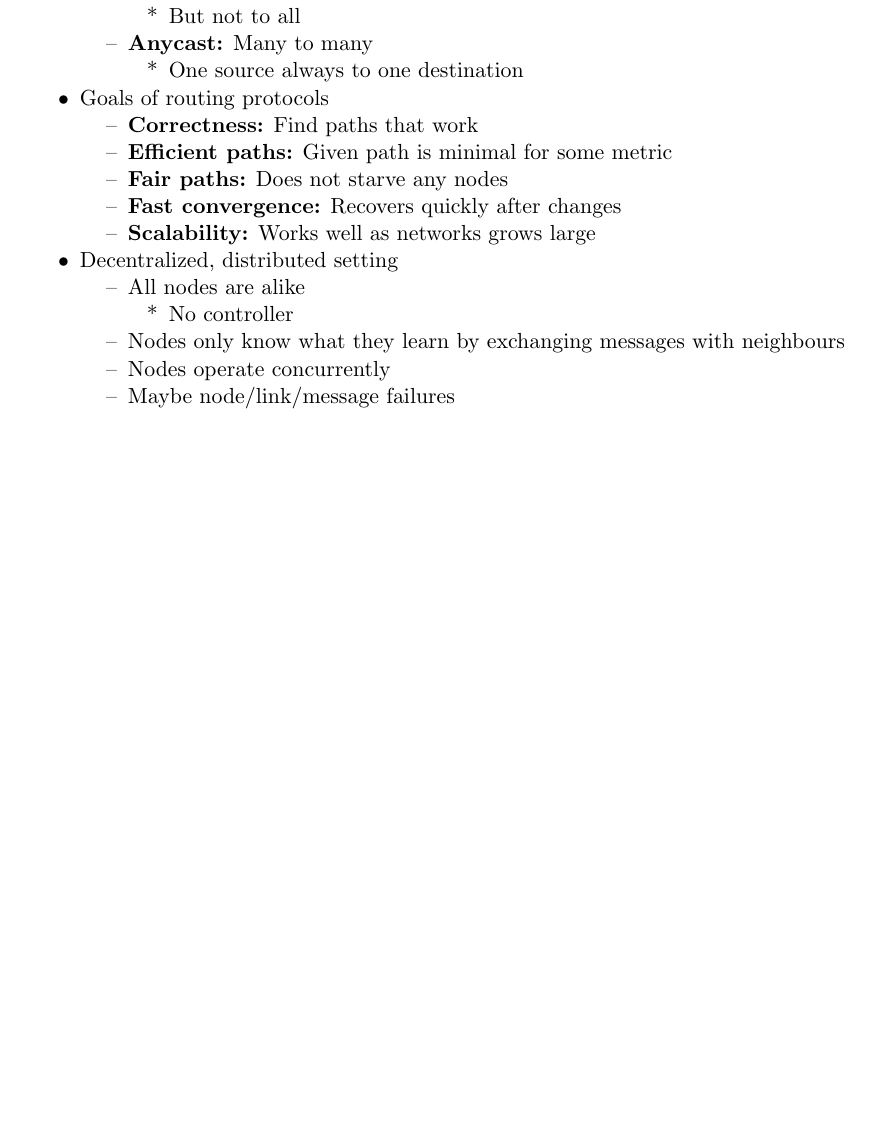
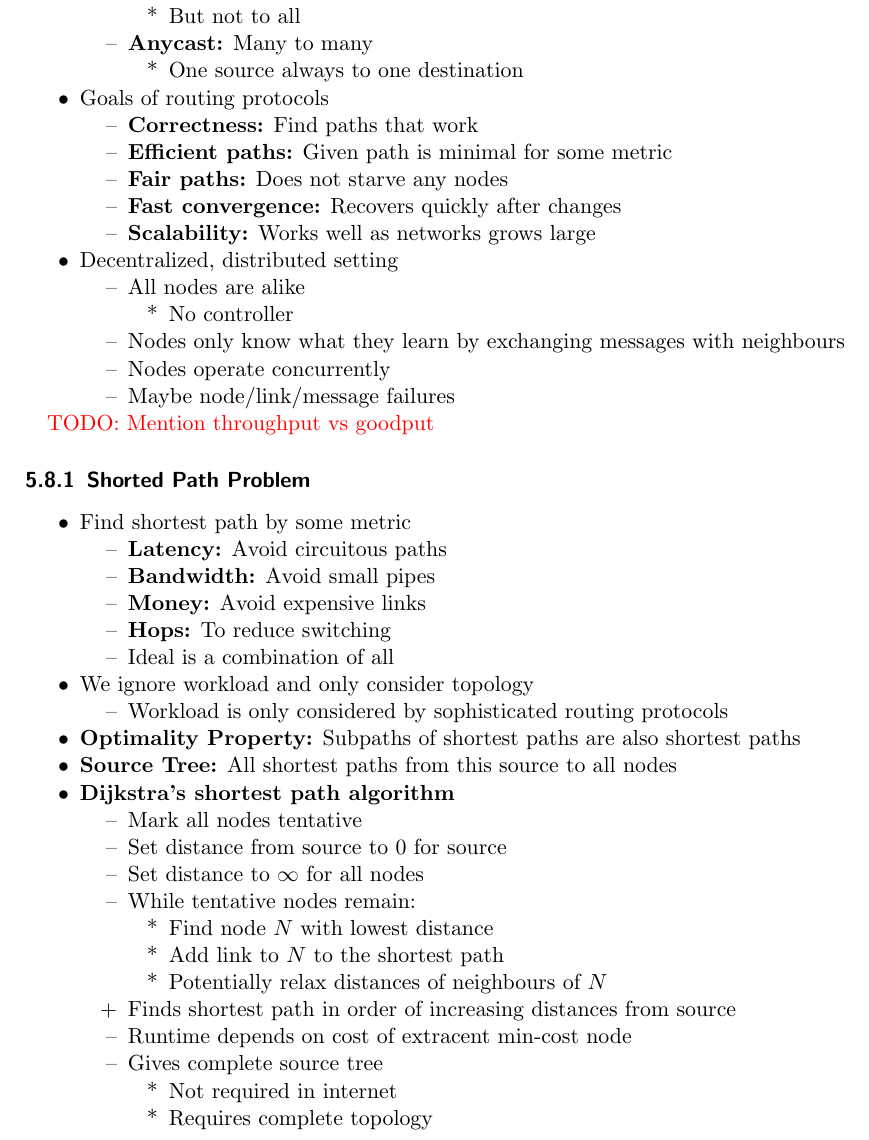
Before and after one commit to jcjgraf/ETH-Resources, a LaTeX document (main.tex, which reads 05_NetworkLayer.tex): part of page 39 of 39, cut so that both start at the same text, the shorter picture padded with empty space. Compiled offline with pdfLaTeX.

Commit message:
NEW: Shortest path problem

```diff
--- a/05_NetworkLayer.tex
+++ b/05_NetworkLayer.tex
@@ -704,3 +704,42 @@
             \item Maybe node/link/message failures
         \end{itemize}
 \end{itemize}
+
+\todo{Mention throughput vs goodput}
+
+\subsubsection{Shorted Path Problem}
+\begin{itemize}
+    \item Find shortest path by some metric
+        \begin{itemize}
+            \ides{Latency:} Avoid circuitous paths
+            \ides{Bandwidth:} Avoid small pipes
+            \ides{Money:} Avoid expensive links
+            \ides{Hops:} To reduce switching
+            \item Ideal is a combination of all
+        \end{itemize}
+    \item We ignore workload and only consider topology
+        \begin{itemize}
+            \item Workload is only considered by sophisticated routing protocols
+        \end{itemize}
+    \ides{Optimality Property:} Subpaths of shortest paths are also shortest paths
+    \ides{Source Tree:} All shortest paths from this source to all nodes
+    \ides{Dijkstra's shortest path algorithm}
+        \begin{itemize}
+            \item Mark all nodes tentative
+            \item Set distance from source to $0$ for source
+            \item Set distance to $\infty$ for all nodes
+            \item While tentative nodes remain:
+                \begin{itemize}
+                    \item Find node $N$ with lowest distance
+                    \item Add link to $N$ to the shortest path
+                    \item Potentially relax distances of neighbours of $N$
+                \end{itemize}
+            \ipro Finds shortest path in order of increasing distances from source
+            \item Runtime depends on cost of extracent min-cost node
+            \item Gives complete source tree
+                \begin{itemize}
+                    \item Not required in internet
+                    \item Requires complete topology
+                \end{itemize}
+        \end{itemize}
+\end{itemize}
```
